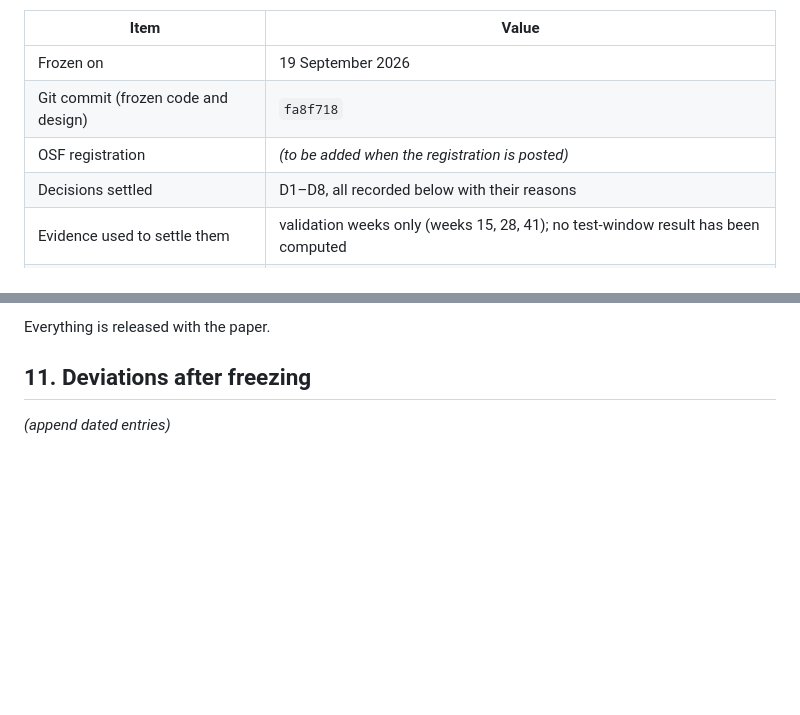
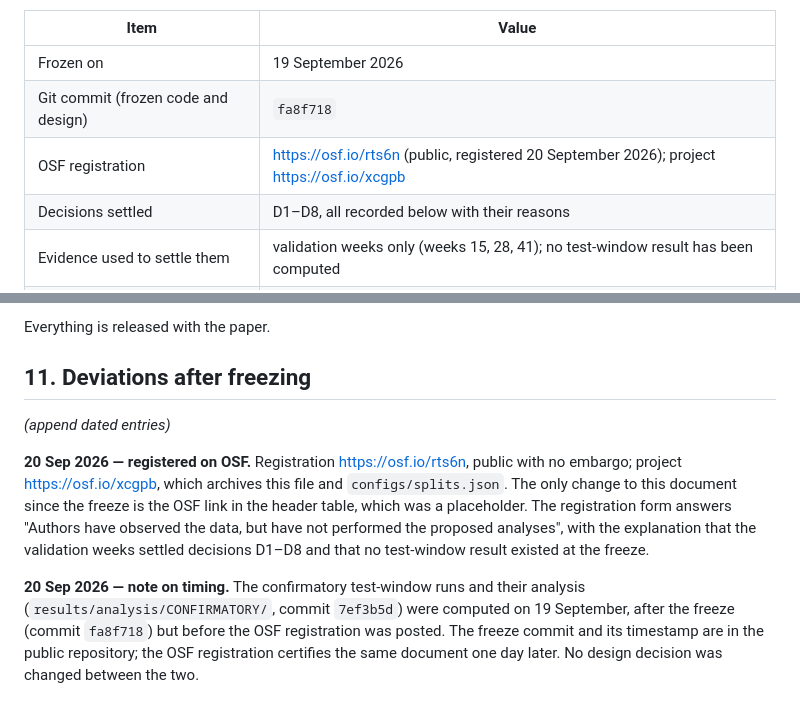
Before and after one commit to Mahmoud-Abbasi-svg/kd-encrypted-traffic-inheritance, a Markdown page: docs/preregistration.md, 2 parts joined by grey strips. Drawn GitHub-style; blank space fills up the shorter version.

Commit message:
Record the OSF registration (osf.io/rts6n)
Co-Authored-By: Claude Opus 5 (1M context) <noreply@anthropic.com>

```diff
--- a/docs/preregistration.md
+++ b/docs/preregistration.md
@@ -8,7 +8,7 @@
 |---|---|
 | Frozen on | 19 September 2026 |
 | Git commit (frozen code and design) | `fa8f718` |
-| OSF registration | *(to be added when the registration is posted)* |
+| OSF registration | https://osf.io/rts6n (public, registered 20 September 2026); project https://osf.io/xcgpb |
 | Decisions settled | D1–D8, all recorded below with their reasons |
 | Evidence used to settle them | validation weeks only (weeks 15, 28, 41); no test-window result has been computed |
 | Split file | `configs/splits.json` (digest `305ac8d0ea2a`) |
@@ -199,3 +199,7 @@ Everything is released with the paper.
 
 ## 11. Deviations after freezing
 *(append dated entries)*
+
+**20 Sep 2026 — registered on OSF.** Registration https://osf.io/rts6n, public with no embargo; project https://osf.io/xcgpb, which archives this file and `configs/splits.json`. The only change to this document since the freeze is the OSF link in the header table, which was a placeholder. The registration form answers "Authors have observed the data, but have not performed the proposed analyses", with the explanation that the validation weeks settled decisions D1–D8 and that no test-window result existed at the freeze.
+
+**20 Sep 2026 — note on timing.** The confirmatory test-window runs and their analysis (`results/analysis/CONFIRMATORY/`, commit `7ef3b5d`) were computed on 19 September, after the freeze (commit `fa8f718`) but before the OSF registration was posted. The freeze commit and its timestamp are in the public repository; the OSF registration certifies the same document one day later. No design decision was changed between the two.
```
Also changed, not shown: STATUS.md (+1 -1 lines).
